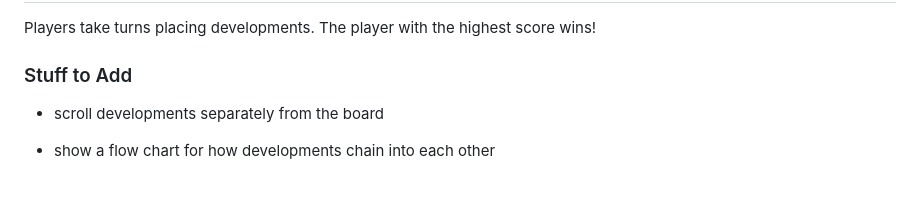
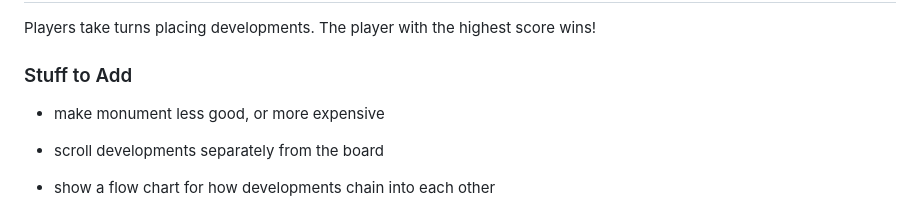
Before and after one commit to kovasap/shifting-world, a Markdown page: README.md, the part around the change. GitHub-like rendering; blank space fills up the shorter version.

```diff
--- a/README.md
+++ b/README.md
@@ -6,6 +6,7 @@ Players take turns placing developments.  The player with the highest score wins
 
 ### Stuff to Add
 
+ - make monument less good, or more expensive
  - scroll developments separately from the board
  - show a flow chart for how developments chain into each other
  - Make it so orders ARE developments that have specific requirements to be
```
